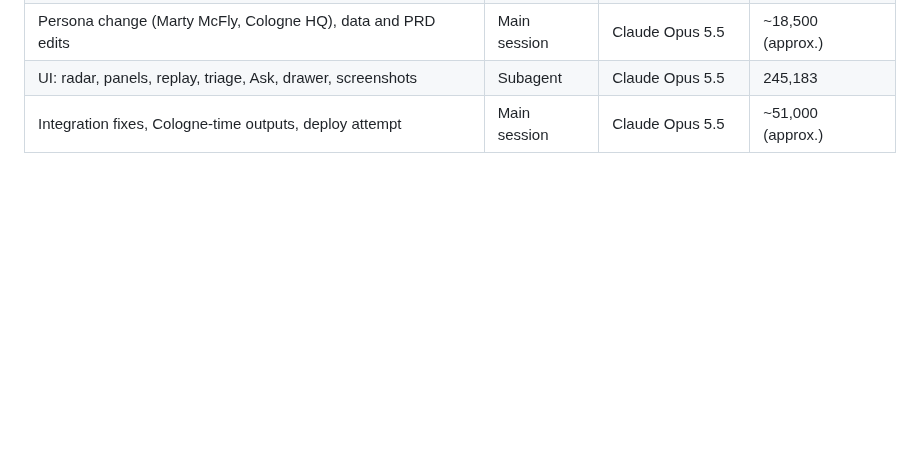
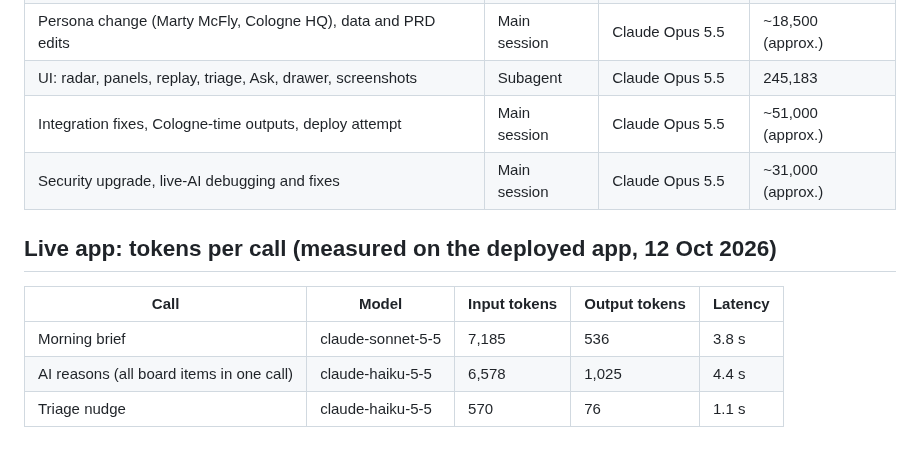
Before and after one commit to BikramSailorBoy/WorkRadar, a Markdown page: docs/token-log.md, the part around the change. Rendered like a GitHub page; blank space fills up the shorter version.

```diff
--- a/docs/token-log.md
+++ b/docs/token-log.md
@@ -11,3 +11,12 @@ How this is measured: subagent figures are the token totals each agent reported
 | Persona change (Marty McFly, Cologne HQ), data and PRD edits | Main session | Claude Opus 5.5 | ~18,500 (approx.) |
 | UI: radar, panels, replay, triage, Ask, drawer, screenshots | Subagent | Claude Opus 5.5 | 245,183 |
 | Integration fixes, Cologne-time outputs, deploy attempt | Main session | Claude Opus 5.5 | ~51,000 (approx.) |
+| Security upgrade, live-AI debugging and fixes | Main session | Claude Opus 5.5 | ~31,000 (approx.) |
+
+## Live app: tokens per call (measured on the deployed app, 12 Oct 2026)
+
+| Call | Model | Input tokens | Output tokens | Latency |
+| --- | --- | --- | --- | --- |
+| Morning brief | claude-sonnet-5-5 | 7,185 | 536 | 3.8 s |
+| AI reasons (all board items in one call) | claude-haiku-5-5 | 6,578 | 1,025 | 4.4 s |
+| Triage nudge | claude-haiku-5-5 | 570 | 76 | 1.1 s |
```
Also changed, not shown: README.md (+66 -32 lines), docs/ai-usage-log.md (+2 -0 lines), docs/screenshots/live-desktop-1440.png (added), 1 other file.
